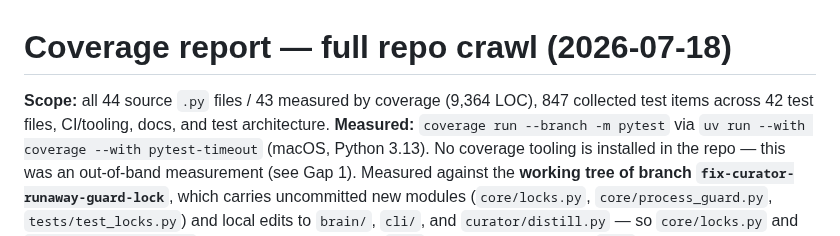
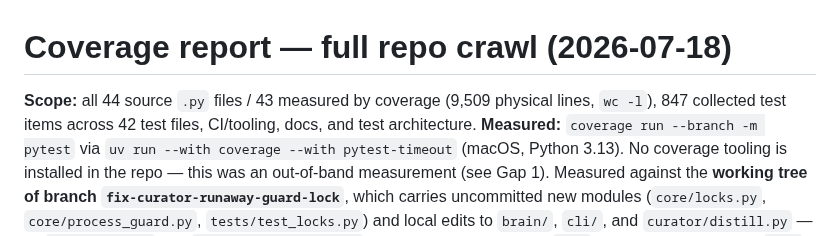
Before and after one commit to rebelscum216/neurobase, a Markdown page: docs/notes/2026-07-18-coverage-report.md, the part around the change. GitHub-like rendering.

Commit message:
docs: fix stale LOC count in coverage report (Codex F3 nit)
9,364 -> 9,509 physical lines (wc -l over 44 src/neurobase/*.py), stated as a
defined metric. Non-blocking nit from the approved round-2 review.

Co-Authored-By: Claude Opus 4.8 <noreply@anthropic.com>

```diff
--- a/docs/notes/2026-07-18-coverage-report.md
+++ b/docs/notes/2026-07-18-coverage-report.md
@@ -1,8 +1,8 @@
 # Coverage report — full repo crawl (2026-07-18)
 
-**Scope:** all 44 source `.py` files / 43 measured by coverage (9,364 LOC),
-847 collected test items across 42 test files, CI/tooling, docs, and test
-architecture.
+**Scope:** all 44 source `.py` files / 43 measured by coverage (9,509 physical
+lines, `wc -l`), 847 collected test items across 42 test files, CI/tooling, docs,
+and test architecture.
 **Measured:** `coverage run --branch -m pytest` via
 `uv run --with coverage --with pytest-timeout` (macOS, Python 3.13). No coverage
 tooling is installed in the repo — this was an out-of-band measurement (see
```
